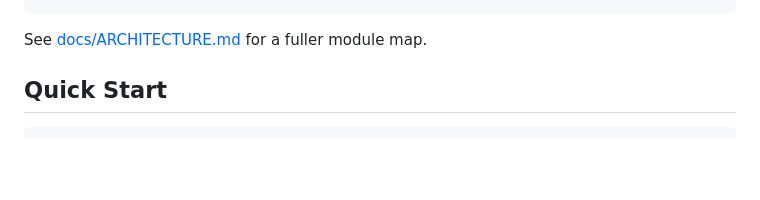
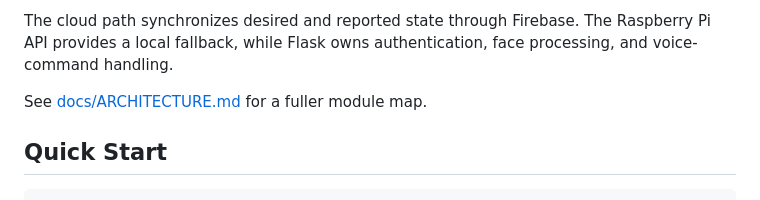
Before and after one commit to fanguoc2len/smart-home-platform, a Markdown page: README.md, the part around one of its changes. GitHub-like rendering; blank space fills up the shorter version.

````diff
--- a/README.md
+++ b/README.md
@@ -38,4 +39,8 @@ Local data
 ```
+
+The cloud path synchronizes desired and reported state through Firebase. The
+Raspberry Pi API provides a local fallback, while Flask owns authentication,
+face processing, and voice-command handling.
 
 See [docs/ARCHITECTURE.md](docs/ARCHITECTURE.md) for a fuller module map.
 
````
Also changed, not shown: other parts of README.md (+13 -12 lines).
